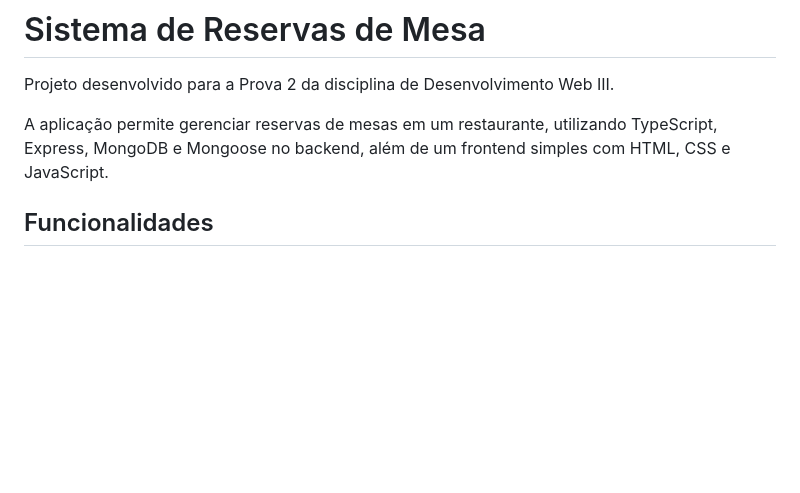
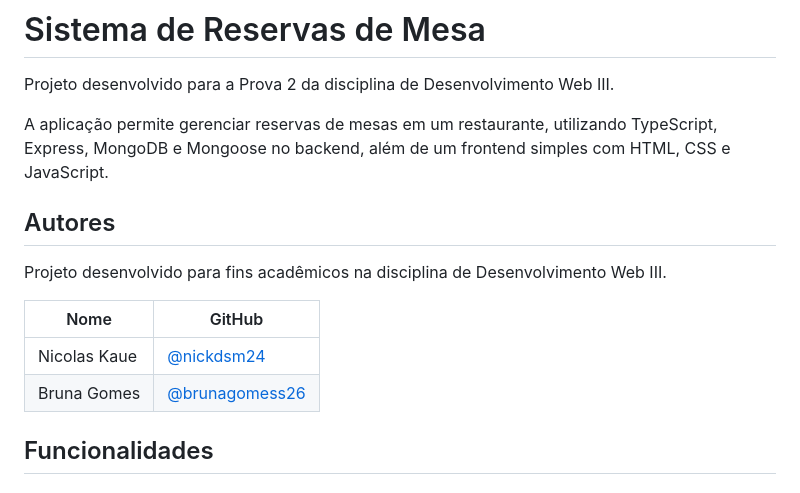
Before and after one commit to nickdsm24/P2-DW-3, a Markdown page: README.md, the part around the change. GitHub-like rendering; blank space fills up the shorter version.

```diff
--- a/README.md
+++ b/README.md
@@ -3,6 +3,15 @@
 Projeto desenvolvido para a Prova 2 da disciplina de Desenvolvimento Web III.
 
 A aplicação permite gerenciar reservas de mesas em um restaurante, utilizando TypeScript, Express, MongoDB e Mongoose no backend, além de um frontend simples com HTML, CSS e JavaScript.
+
+## Autores
+
+Projeto desenvolvido para fins acadêmicos na disciplina de Desenvolvimento Web III.
+
+| Nome | GitHub |
+|---|---|
+| Nicolas Kaue | [@nickdsm24](https://github.com/nickdsm24) |
+| Bruna Gomes | [@brunagomess26](https://github.com/brunagomess26) |
 
 ## Funcionalidades
 
```
